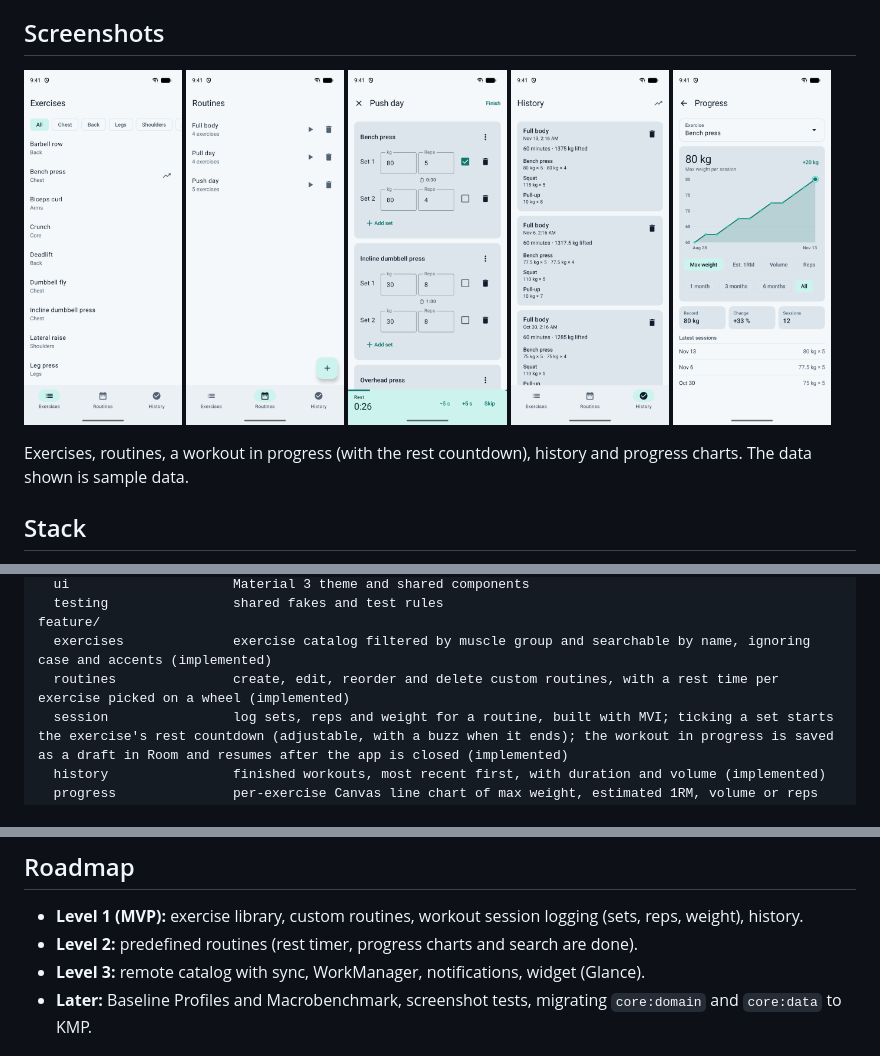
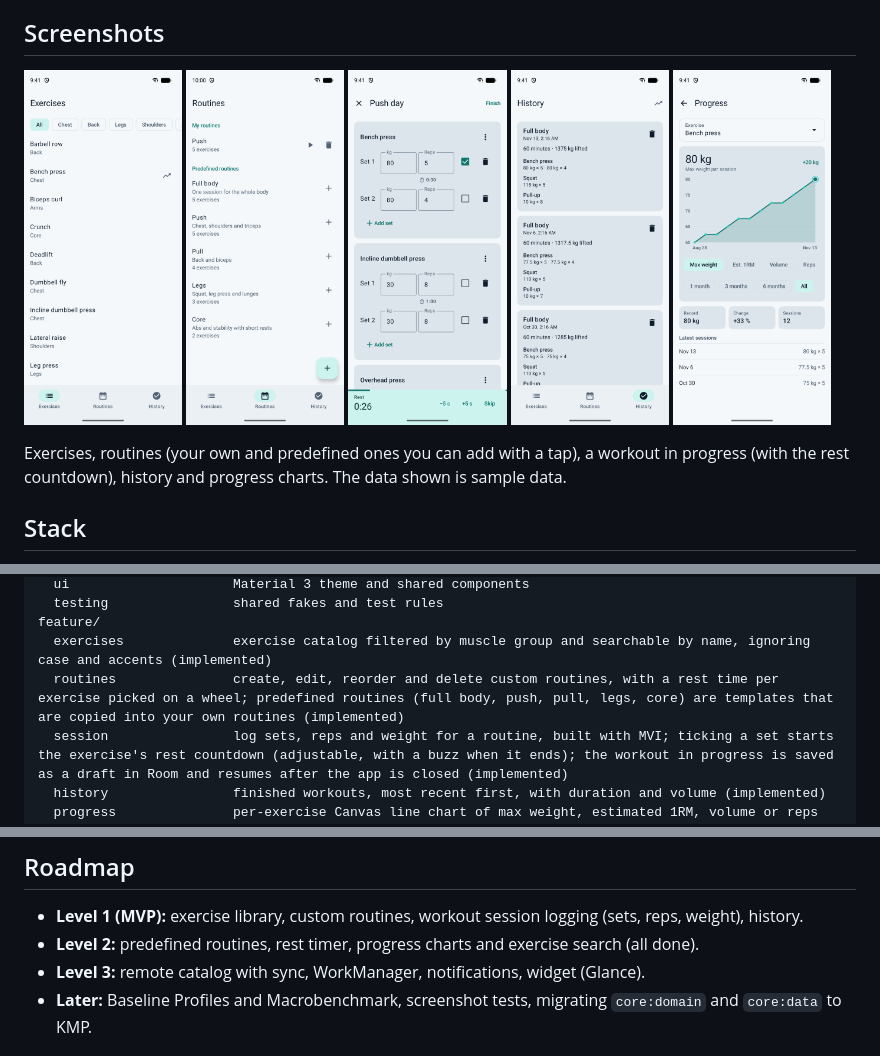
Before and after one commit to japl600/Repzi, a Markdown page: README.md, 3 parts joined by grey strips. Rendered like a GitHub page; pictures changed too: docs/screenshots/routines.png.

Commit message:
Document the predefined routines in the README
New routines screenshot showing the Predefined section, and the feature and
roadmap lines updated.

Co-Authored-By: Claude Sonnet 5.5 <noreply@anthropic.com>
Claude-Session: https://claude.ai/code/session_017HXKoSbM4rq7wd3PVDRGnb

```diff
--- a/README.md
+++ b/README.md
@@ -14,7 +14,7 @@ An Android app for logging gym workouts (predefined and custom routines). It is
   <img src="docs/screenshots/progress.png" width="19%" alt="Progress chart with metric selector">
 </p>
 
-Exercises, routines, a workout in progress (with the rest countdown), history and progress charts. The data shown is sample data.
+Exercises, routines (your own and predefined ones you can add with a tap), a workout in progress (with the rest countdown), history and progress charts. The data shown is sample data.
 
 ## Stack
 
@@ -36,7 +36,7 @@ core/
   testing                shared fakes and test rules
 feature/
   exercises              exercise catalog filtered by muscle group and searchable by name, ignoring case and accents (implemented)
-  routines               create, edit, reorder and delete custom routines, with a rest time per exercise picked on a wheel (implemented)
+  routines               create, edit, reorder and delete custom routines, with a rest time per exercise picked on a wheel; predefined routines (full body, push, pull, legs, core) are templates that are copied into your own routines (implemented)
   session                log sets, reps and weight for a routine, built with MVI; ticking a set starts the exercise's rest countdown (adjustable, with a buzz when it ends); the workout in progress is saved as a draft in Room and resumes after the app is closed (implemented)
   history                finished workouts, most recent first, with duration and volume (implemented)
   progress               per-exercise Canvas line chart of max weight, estimated 1RM, volume or reps with date ranges, opened from Exercises or History (implemented)
@@ -54,7 +54,7 @@ Allowed dependencies: `feature` → `core:domain` + `core:ui`; `core:data` → `
 ## Roadmap
 
 - **Level 1 (MVP):** exercise library, custom routines, workout session logging (sets, reps, weight), history.
-- **Level 2:** predefined routines (rest timer, progress charts and search are done).
+- **Level 2:** predefined routines, rest timer, progress charts and exercise search (all done).
 - **Level 3:** remote catalog with sync, WorkManager, notifications, widget (Glance).
 - **Later:** Baseline Profiles and Macrobenchmark, screenshot tests, migrating `core:domain` and `core:data` to KMP.
 
```
